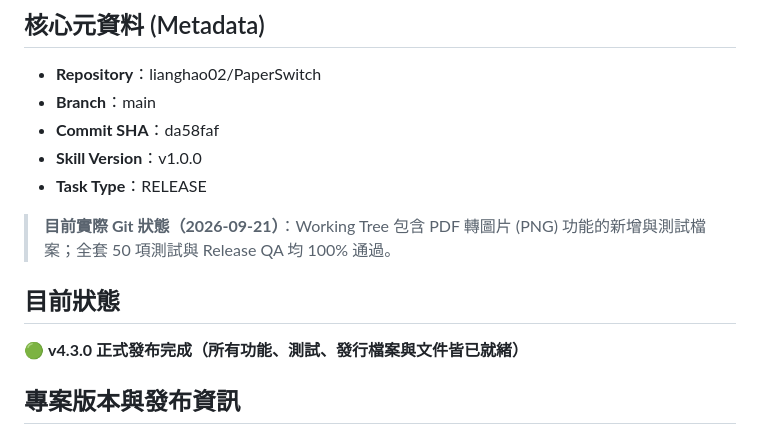
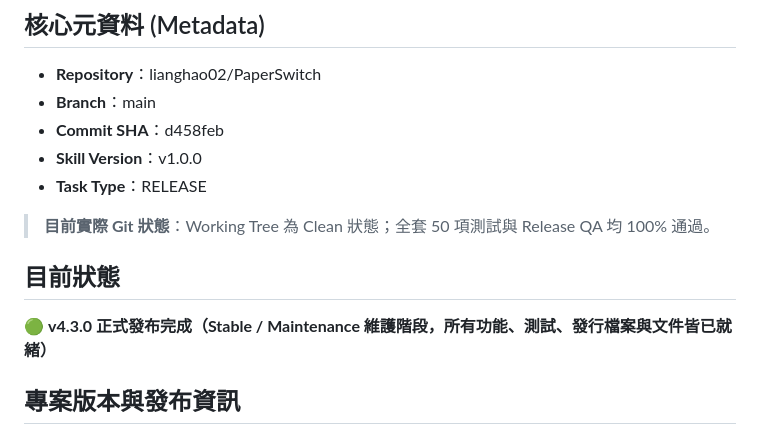
Before and after one commit to lianghao02/PaperSwitch, a Markdown page: HANDOFF.md, the part around the change. GitHub-like rendering.

```diff
--- a/HANDOFF.md
+++ b/HANDOFF.md
@@ -3,14 +3,14 @@
 ## 核心元資料 (Metadata)
 - **Repository**：lianghao02/PaperSwitch
 - **Branch**：main
-- **Commit SHA**：da58faf
+- **Commit SHA**：d458feb
 - **Skill Version**：v1.0.0
 - **Task Type**：RELEASE
 
-> **目前實際 Git 狀態（2026-09-21）**：Working Tree 包含 PDF 轉圖片 (PNG) 功能的新增與測試檔案；全套 50 項測試與 Release QA 均 100% 通過。
+> **目前實際 Git 狀態**：Working Tree 為 Clean 狀態；全套 50 項測試與 Release QA 均 100% 通過。
 
 ## 目前狀態
-🟢 **v4.3.0 正式發布完成（所有功能、測試、發行檔案與文件皆已就緒）**
+🟢 **v4.3.0 正式發布完成（Stable / Maintenance 維護階段，所有功能、測試、發行檔案與文件皆已就緒）**
 
 ## 專案版本與發布資訊
 - **當前專案版本**：v4.3.0
```
Also changed, not shown: CHANGELOG.md (+0 -4 lines), docs/MIGRATION_AUDIT.md (+6 -6 lines).
